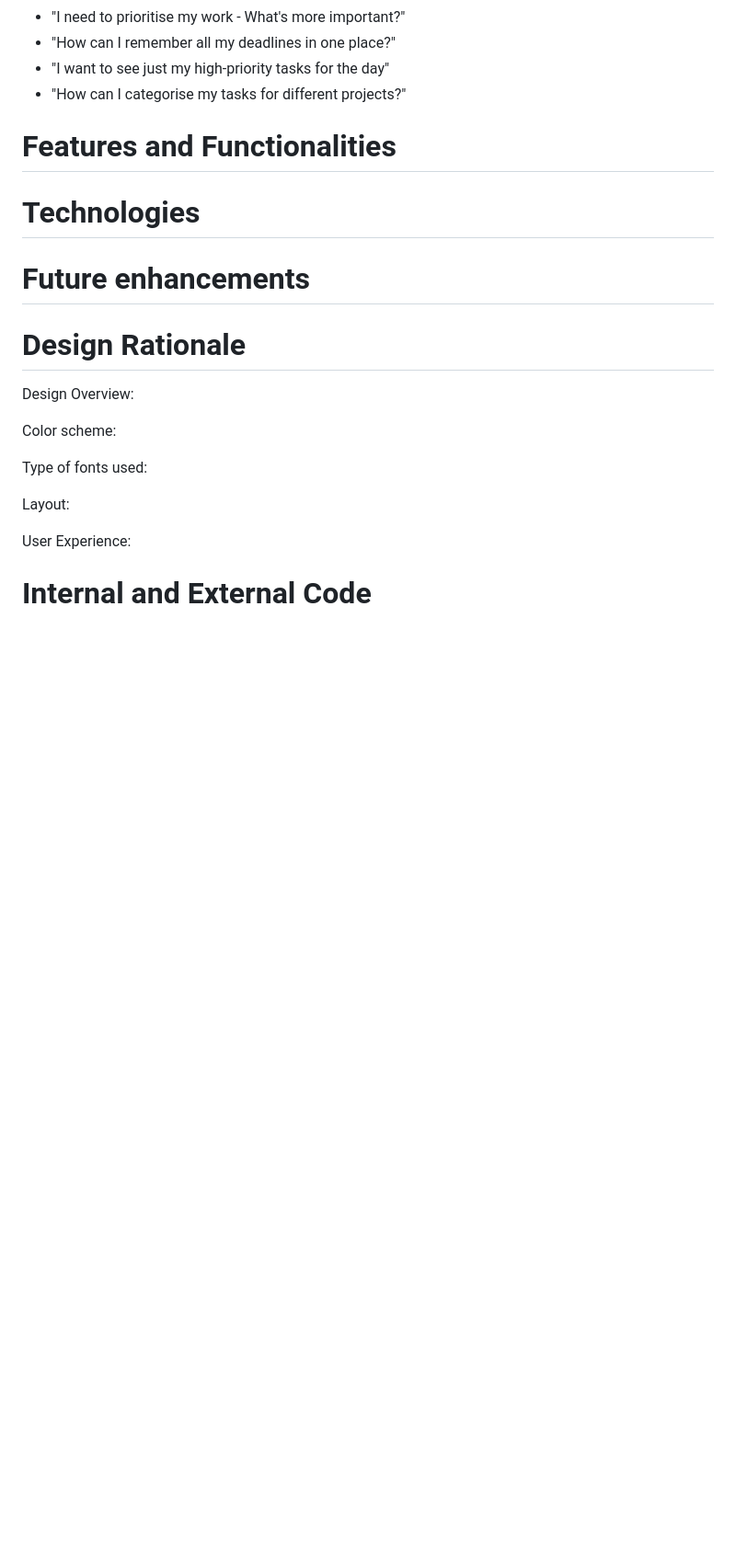
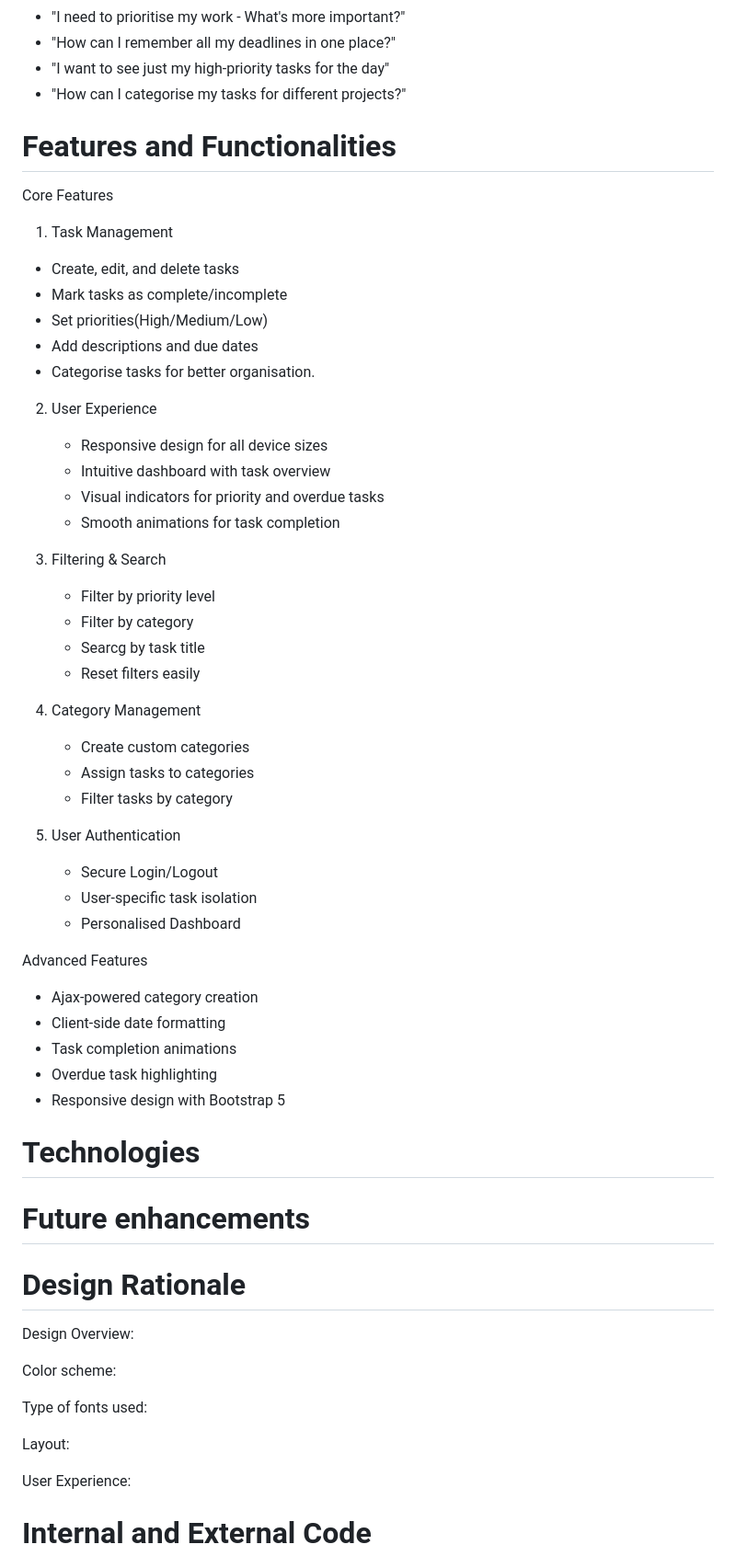
Before and after one commit to Imzzz01/taskmanager, a Markdown page: README.md, the part around the change. Shown: that part at 92% size. Drawn GitHub-style; blank space fills up the shorter version.

Commit message:
(Read-me) Document core features and advanced functionalities

```diff
--- a/README.md
+++ b/README.md
@@ -54,8 +54,46 @@ This application addresses several user needs:
 
 # Features and Functionalities<a id="features"></a>
 
+Core Features
+1. Task Management
+  - Create, edit, and delete tasks
+  - Mark tasks as complete/incomplete
+  - Set priorities(High/Medium/Low)
+  - Add descriptions and due dates
+  - Categorise tasks for better organisation.
+
+2. User Experience
+   - Responsive design for all device sizes
+   - Intuitive dashboard with task overview
+   - Visual indicators for priority and overdue tasks
+   - Smooth animations for task completion
+
+3. Filtering & Search
+   - Filter by priority level
+   - Filter by category
+   - Searcg by task title
+   - Reset filters easily
+
+4. Category Management
+   - Create custom categories
+   - Assign tasks to categories
+   - Filter tasks by category
+
+5. User Authentication
+   - Secure Login/Logout
+   - User-specific task isolation
+   - Personalised Dashboard
+
+Advanced Features
+- Ajax-powered category creation
+- Client-side date formatting
+- Task completion animations
+- Overdue task highlighting
+- Responsive design with Bootstrap 5
 
 # Technologies <a id="technologies"></a>
+
+
 
 
 # Future enhancements <a id="future-enhancements"></a>
```
